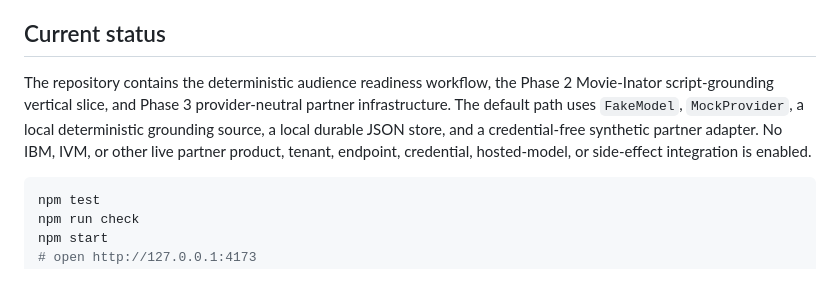
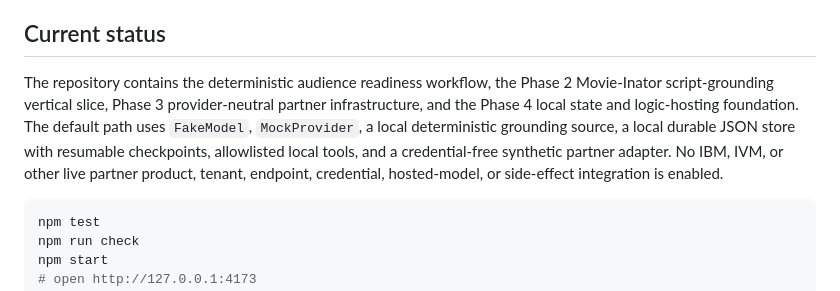
Before and after one commit to jacksonlohxt/MovieNator, a Markdown page: README.md, the part around the change. Rendered like a GitHub page.

Commit message:
no-mistakes(document): Refresh Phase 4 documentation and lint

````diff
--- a/README.md
+++ b/README.md
@@ -40,7 +40,7 @@ No Google or IBM integration is enabled by default, no production credentials ar
 
 ## Current status
 
-The repository contains the deterministic audience readiness workflow, the Phase 2 Movie-Inator script-grounding vertical slice, and Phase 3 provider-neutral partner infrastructure. The default path uses `FakeModel`, `MockProvider`, a local deterministic grounding source, a local durable JSON store, and a credential-free synthetic partner adapter. No IBM, IVM, or other live partner product, tenant, endpoint, credential, hosted-model, or side-effect integration is enabled.
+The repository contains the deterministic audience readiness workflow, the Phase 2 Movie-Inator script-grounding vertical slice, Phase 3 provider-neutral partner infrastructure, and the Phase 4 local state and logic-hosting foundation. The default path uses `FakeModel`, `MockProvider`, a local deterministic grounding source, a local durable JSON store with resumable checkpoints, allowlisted local tools, and a credential-free synthetic partner adapter. No IBM, IVM, or other live partner product, tenant, endpoint, credential, hosted-model, or side-effect integration is enabled.
 
 ```sh
 npm test
````
Also changed, not shown: docs/implementation.md (+3 -2 lines).
